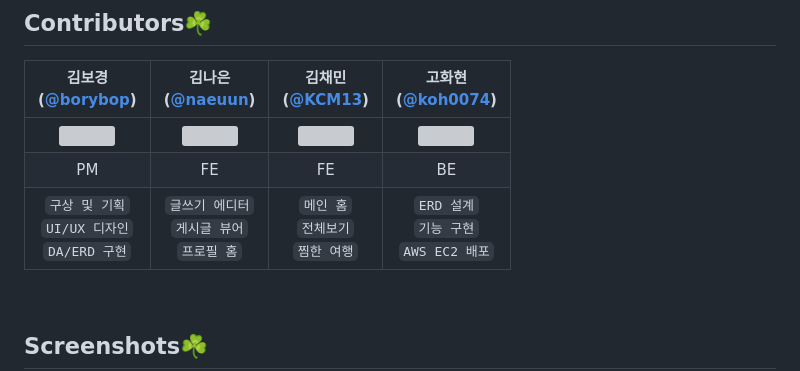
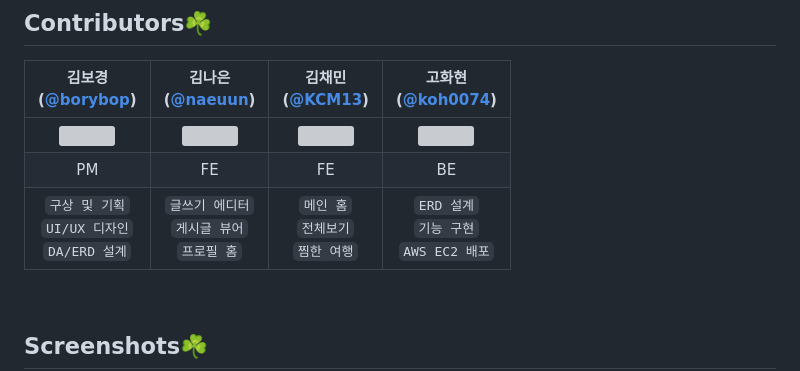
Before and after one commit to koh0074/Daum, a Markdown page: README.md, the part around the change. Drawn GitHub-style; grey boxes are pictures that could not be loaded.

```diff
--- a/README.md
+++ b/README.md
@@ -28,7 +28,7 @@
 |:--------------------------------------------------------------------------------------------------------: | :--------------------------------------------------------------------------------------------------------: | :--------------------------------------------------------------------------------------------------------: | :--------------------------------------------------------------------------------------------------------: |
 | <img width="200px" height="200px" src="https://github.com/user-attachments/assets/33406568-bf50-44fc-bda6-f703373041d0"/> | <img width="200px" height="200px" src="https://github.com/user-attachments/assets/b528928b-82d1-4485-ad6d-cb278ea0dfe0"/> | <img width="200px" height="200px" src="https://github.com/user-attachments/assets/6bd7e75e-5195-4699-a6cb-9b6ae9ebd805"/> | <img width="200px" height="200px" object-fit="cover" src="https://github.com/user-attachments/assets/084f14a9-f697-43d8-81d1-91a649970291"/> |
 |                                                  PM                                                   |                                                     FE                                                     |                                                     FE                                                     |                                                     BE                                                     |
-|     `구상 및 기획`<br/>`UI/UX 디자인`<br/>`DA/ERD 구현`      |     `글쓰기 에디터`<br/>`게시글 뷰어`<br/>`프로필 홈`     | `메인 홈`<br/>`전체보기`<br/>`찜한 여행`  |         `ERD 설계`<br/>`기능 구현`<br/>`AWS EC2 배포`         |
+|     `구상 및 기획`<br/>`UI/UX 디자인`<br/>`DA/ERD 설계`      |     `글쓰기 에디터`<br/>`게시글 뷰어`<br/>`프로필 홈`     | `메인 홈`<br/>`전체보기`<br/>`찜한 여행`  |         `ERD 설계`<br/>`기능 구현`<br/>`AWS EC2 배포`         |
 
 <br>
 
```
